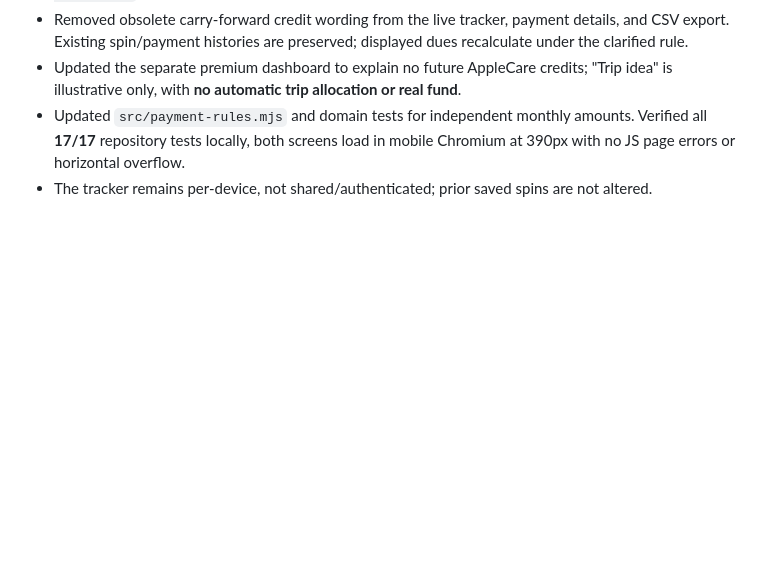
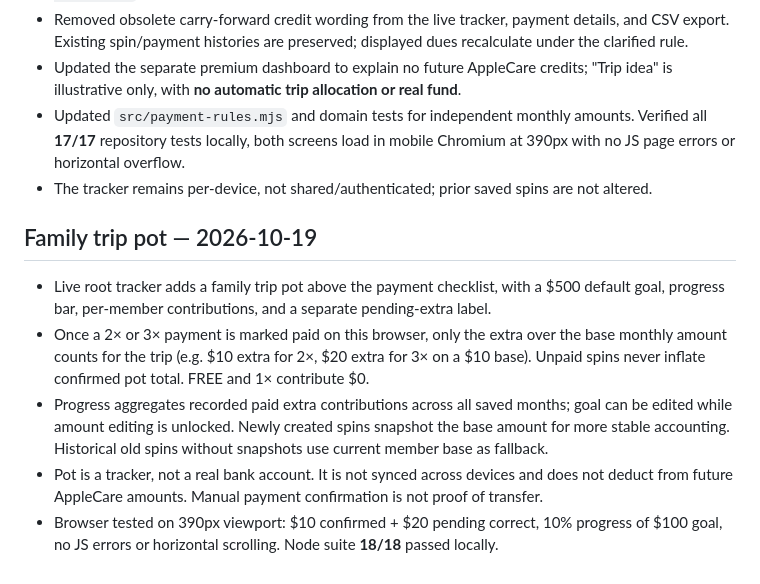
Before and after one commit to alexusar/Splitcare, a Markdown page: docs/STATUS.md, the part around the change. GitHub-like rendering; blank space fills up the shorter version.

Commit message:
Document family trip pot calculation, limitations and tests

```diff
--- a/docs/STATUS.md
+++ b/docs/STATUS.md
@@ -90,3 +90,10 @@ Change statuses only with a linked commit, acceptance tests, and observed deploy
 - Updated the separate premium dashboard to explain no future AppleCare credits; "Trip idea" is illustrative only, with **no automatic trip allocation or real fund**.
 - Updated `src/payment-rules.mjs` and domain tests for independent monthly amounts. Verified all **17/17** repository tests locally, both screens load in mobile Chromium at 390px with no JS page errors or horizontal overflow.
 - The tracker remains per-device, not shared/authenticated; prior saved spins are not altered.
+
+## Family trip pot — 2026-10-19
+- Live root tracker adds a family trip pot above the payment checklist, with a $500 default goal, progress bar, per-member contributions, and a separate pending-extra label.
+- Once a 2× or 3× payment is marked paid on this browser, only the extra over the base monthly amount counts for the trip (e.g. $10 extra for 2×, $20 extra for 3× on a $10 base). Unpaid spins never inflate confirmed pot total. FREE and 1× contribute $0.
+- Progress aggregates recorded paid extra contributions across all saved months; goal can be edited while amount editing is unlocked. Newly created spins snapshot the base amount for more stable accounting. Historical old spins without snapshots use current member base as fallback.
+- Pot is a tracker, not a real bank account. It is not synced across devices and does not deduct from future AppleCare amounts. Manual payment confirmation is not proof of transfer.
+- Browser tested on 390px viewport: $10 confirmed + $20 pending correct, 10% progress of $100 goal, no JS errors or horizontal scrolling. Node suite **18/18** passed locally.
```
